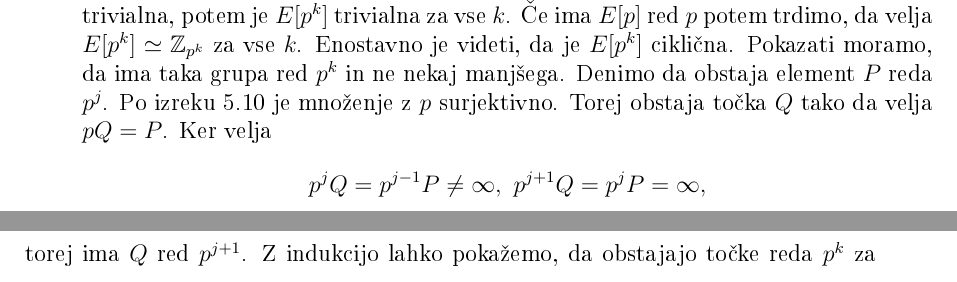
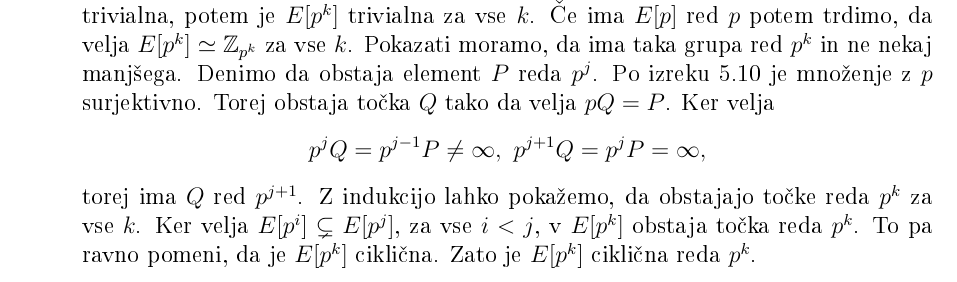
Before and after one commit to Mihec123/Magisterij, a LaTeX document (magistersko delo/magisterij.tex): two parts of pages 31 and 32 of 80 before the commit and part of page 31 of 80 after it, the two joined at a grey line, cut so that both start at the same text. The pictures show the PDF file magistersko delo/magisterij.pdf that the author committed with the source.

Commit message:
popravljen očitno pr torzijskih točkah

```diff
--- a/magistersko delo/magisterij.tex
+++ b/magistersko delo/magisterij.tex
@@ -1392,4 +1392,3 @@ za neka naravna števila $n_1,n_2,\ldots,n_k$, za katere velja $n_i|n_{i+1}$  za
 $$E[n] \simeq \Z_n \oplus \Z_n,$$
 ko karakteristika polja ne deli $n$.
 
-Pokazati moramo trditev še v primeru, ko $p|n$. Po trditvi \ref{trditev:2.28} množenje z $p$ ni seperabilno. Po trditvi \ref{trditev:2.21} ima jedro $E[p]$ množenja s $p$ red strogo manjši kot je stopnja endomorfizma, ki je $p^2$ po posledici \ref{posledica:3.7}. Ker ima vsak element $E[p]$ red $1$ ali $p$, sledi da ima $E[p]$ red potence $p$. Torej mora biti red $1$ ali $p$. Če je $E[p]$ trivialna, potem je $E[p^k]$ trivialna za vse $k$. Če ima $E[p]$ red $p$ potem trdimo, da velja $E[p^k] \simeq \Z_{p ^k}$ za vse $k$. Enostavno je videti, da je $E[p^k]$ ciklična. Pokazati moramo, da ima taka grupa red $p^k$ in ne nekaj manjšega. Denimo da obstaja element $P$ reda $p^j$. Po izreku \ref{izrek:2.22} je množenje z $p$ surjektivno. Torej obstaja točka $Q$ tako da velja $pQ = P$. Ker velja
@@ -1398,3 +1398,4 @@ torej ima $Q$ red $p^{j+1}$. Z indukcijo lahko pokažemo, da obstajajo točke re
+Ker velja $E[p^{i}] \subsetneq E[p^j]$, za vse $i < j$, v $E[p^k]$ obstaja točka reda $p^k$. To pa ravno pomeni, da je $E[p^k]$ ciklična. Zato je $E[p^k]$ ciklična reda $p^k$.
 
 Zapišimo sedaj $n=p^rn'$, $r\geq0$ in $p\nmid n'$. Potem velja
 $$E[n] \simeq E[n'] \oplus E[p^r].$$
```
Also changed, not shown: magistersko delo/magisterij.pdf, magistersko delo/magisterij.tex (3 more changed lines), 1 other file.
